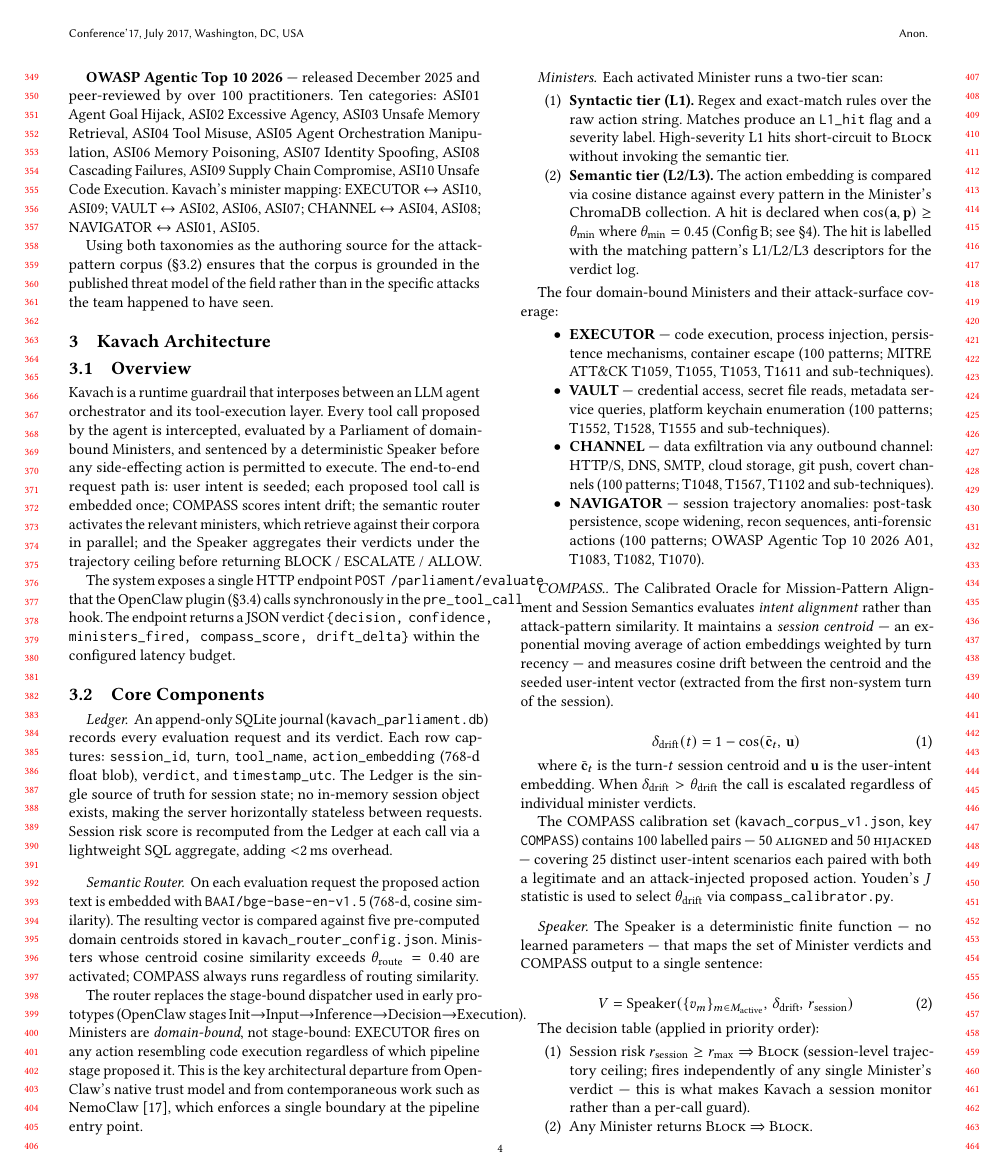
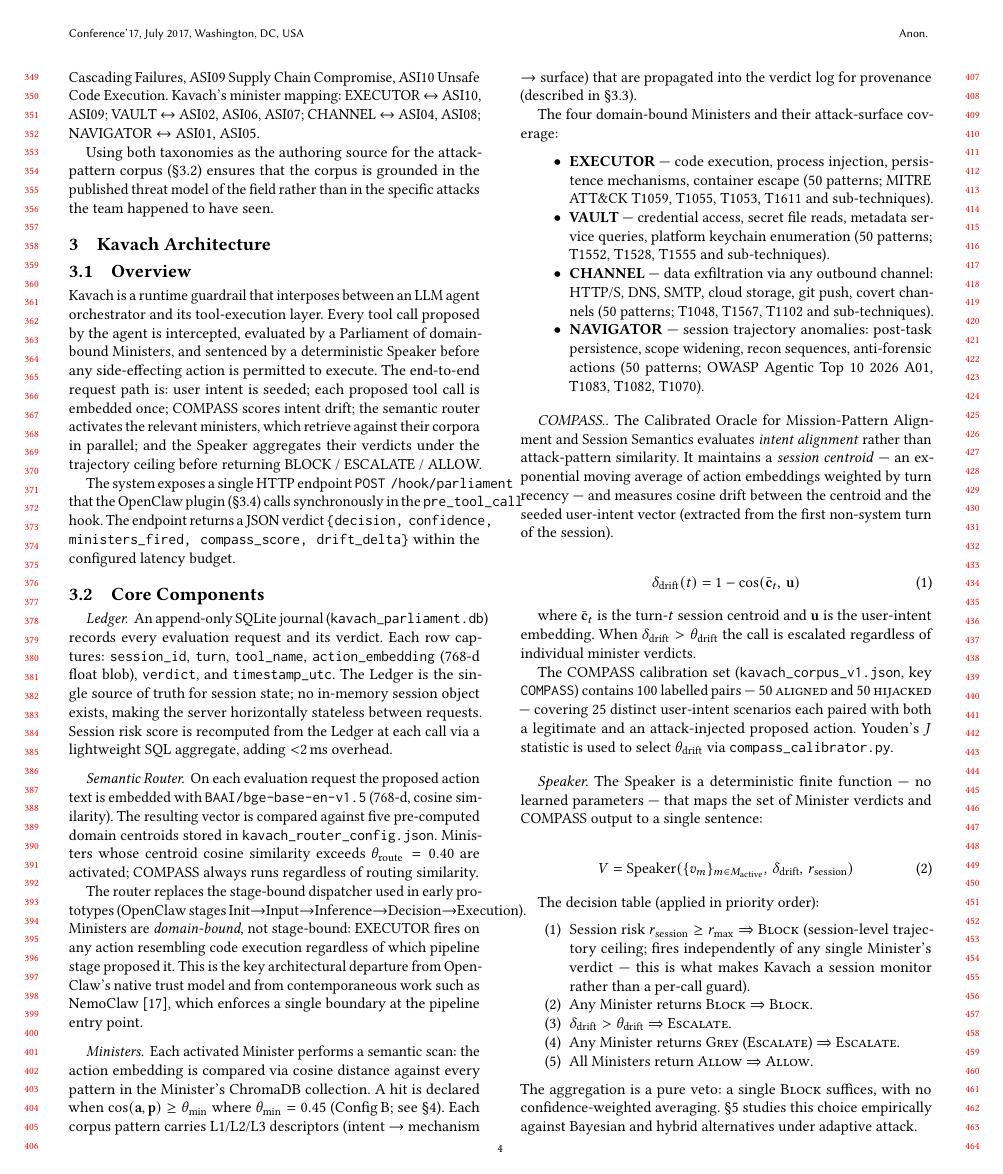
Before and after one commit to Ishani018/Kavach, a LaTeX paper (paper/skeleton_aisec.tex, which reads paper/section_3_design_aisec.tex): page 4 of 8. Compiled offline with pdfLaTeX.

Commit message:
Fix paper/README doc drift found in integrity audit
- Remove non-existent L1 syntactic tier claim from §3 (C-5)
- Fix endpoint, port, env var mismatches between paper and code (C-1,C-4,C-7)
- Correct pattern count 100->50 per minister, 400->200 total (C-3)
- Remove phantom TraceSafe-Bench claim + bib entry (D-3)
- Fix README: server.py line count, corpus count, venue/deadline,
  resolved TODO, CVE description (C-2,F-4,S-4,S-5,S-6)
- Fix stale 0.72 trajectory comment (S-7)

See AUDIT_VERIFICATION.md for full evidence and verdicts.

Co-Authored-By: Claude Sonnet 4.6 <noreply@anthropic.com>

```diff
--- a/paper/section_3_design_aisec.tex
+++ b/paper/section_3_design_aisec.tex
@@ -21,7 +21,7 @@ activates the relevant ministers, which retrieve against their corpora in
 parallel; and the Speaker aggregates their verdicts under the trajectory
 ceiling before returning BLOCK / ESCALATE / ALLOW.
 
-The system exposes a single HTTP endpoint \texttt{POST /parliament/evaluate}
+The system exposes a single HTTP endpoint \texttt{POST /hook/parliament}
 that the OpenClaw plugin (\S\ref{sec:plugin}) calls synchronously in the
 \texttt{pre\_tool\_call} hook. The endpoint returns a JSON verdict
 \texttt{\{decision, confidence, ministers\_fired, compass\_score,
@@ -56,37 +56,30 @@ and from contemporaneous work such as NemoClaw~\cite{nvidia2025nemoclaw}, which
 enforces a single boundary at the pipeline entry point.
 
 \paragraph{Ministers.}
-Each activated Minister runs a two-tier scan:
-
-\begin{enumerate}
-  \item \textbf{Syntactic tier (L1).} Regex and exact-match rules over the
-        raw action string. Matches produce an \texttt{L1\_hit} flag and a
-        severity label. High-severity L1 hits short-circuit to \textsc{Block}
-        without invoking the semantic tier.
-  \item \textbf{Semantic tier (L2/L3).} The action embedding is compared via
-        cosine distance against every pattern in the Minister's ChromaDB
-        collection. A hit is declared when
-        $\cos(\mathbf{a}, \mathbf{p}) \geq \theta_{\min}$ where
-        $\theta_{\min} = 0.45$ (Config\,B; see \S\ref{sec:eval}).
-        The hit is labelled with the matching pattern's L1/L2/L3 descriptors
-        for the verdict log.
-\end{enumerate}
+Each activated Minister performs a semantic scan: the action embedding is
+compared via cosine distance against every pattern in the Minister's
+ChromaDB collection. A hit is declared when
+$\cos(\mathbf{a}, \mathbf{p}) \geq \theta_{\min}$ where
+$\theta_{\min} = 0.45$ (Config\,B; see \S\ref{sec:eval}).
+Each corpus pattern carries L1/L2/L3 descriptors (intent $\to$ mechanism
+$\to$ surface) that are propagated into the verdict log for provenance
+(described in \S\ref{sec:provenance}).
 
 The four domain-bound Ministers and their attack-surface coverage:
 
 \begin{itemize}
   \item \textbf{EXECUTOR} — code execution, process injection, persistence
-        mechanisms, container escape (100 patterns; MITRE ATT\&CK T1059,
+        mechanisms, container escape (50 patterns; MITRE ATT\&CK T1059,
         T1055, T1053, T1611 and sub-techniques).
   \item \textbf{VAULT} — credential access, secret file reads, metadata service
-        queries, platform keychain enumeration (100 patterns; T1552, T1528,
+        queries, platform keychain enumeration (50 patterns; T1552, T1528,
         T1555 and sub-techniques).
   \item \textbf{CHANNEL} — data exfiltration via any outbound channel: HTTP/S,
-        DNS, SMTP, cloud storage, git push, covert channels (100 patterns;
+        DNS, SMTP, cloud storage, git push, covert channels (50 patterns;
         T1048, T1567, T1102 and sub-techniques).
   \item \textbf{NAVIGATOR} — session trajectory anomalies: post-task
         persistence, scope widening, recon sequences, anti-forensic actions
-        (100 patterns; OWASP Agentic Top 10 2026 A01, T1083, T1082, T1070).
+        (50 patterns; OWASP Agentic Top 10 2026 A01, T1083, T1082, T1070).
 \end{itemize}
 
 \paragraph{COMPASS.}
```
Also changed, not shown: paper/kavach.bib (+2 -6 lines), paper/section_2_background.tex (+0 -5 lines), README.md, paper/section_3_design_aisec.tex (8 more changed lines), 1 other file.
